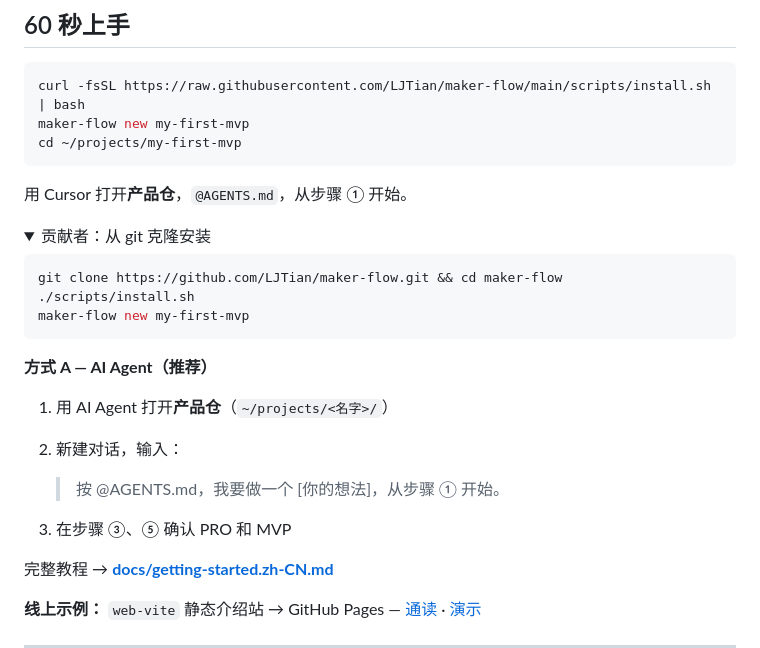
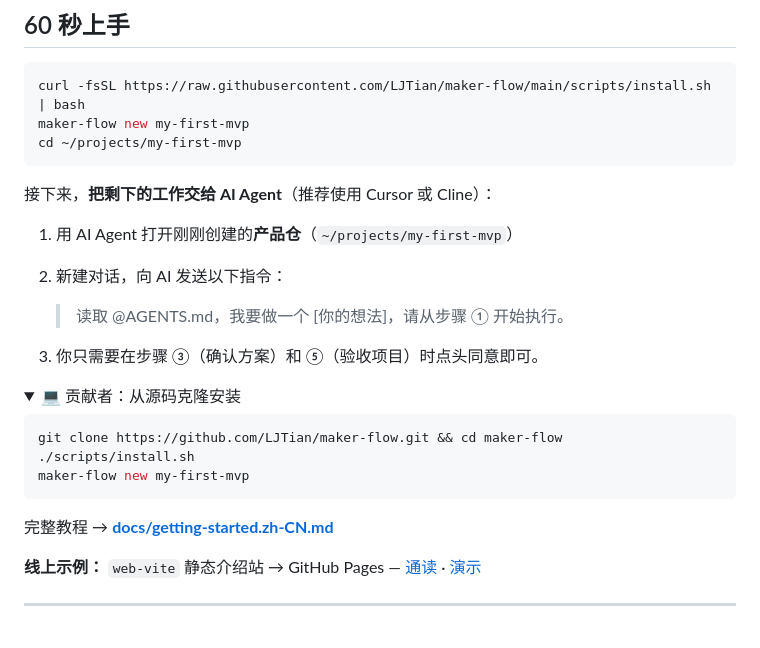
Before and after one commit to LJTian/maker-flow, a Markdown page: README.zh-CN.md, the part around the change. Drawn GitHub-style; folded sections open; blank space fills up the shorter version.

````diff
--- a/README.zh-CN.md
+++ b/README.zh-CN.md
@@ -102,10 +102,17 @@ maker-flow new my-first-mvp
 cd ~/projects/my-first-mvp
 ```
 
-用 Cursor 打开**产品仓**，`@AGENTS.md`，从步骤 ① 开始。
+接下来，**把剩下的工作交给 AI Agent**（推荐使用 Cursor 或 Cline）：
+
+1. 用 AI Agent 打开刚刚创建的**产品仓**（`~/projects/my-first-mvp`）
+2. 新建对话，向 AI 发送以下指令：
+
+   > 读取 @AGENTS.md，我要做一个 [你的想法]，请从步骤 ① 开始执行。
+
+3. 你只需要在步骤 ③（确认方案）和 ⑤（验收项目）时点头同意即可。
 
 <details>
-<summary>贡献者：从 git 克隆安装</summary>
+<summary>💻 贡献者：从源码克隆安装</summary>
 
 ```bash
 git clone https://github.com/LJTian/maker-flow.git && cd maker-flow
@@ -114,16 +121,6 @@ maker-flow new my-first-mvp
 ```
 
 </details>
-
-**方式 A — AI Agent（推荐）**
-
-1. 用 AI Agent 打开**产品仓**（`~/projects/<名字>/`）
-2. 新建对话，输入：
-
-   > 按 @AGENTS.md，我要做一个 [你的想法]，从步骤 ① 开始。
-
-3. 在步骤 ③、⑤ 确认 PRO 和 MVP
-
 
 完整教程 → **[docs/getting-started.zh-CN.md](docs/getting-started.zh-CN.md)**
 
````
Also changed, not shown: README.md (+9 -11 lines).
